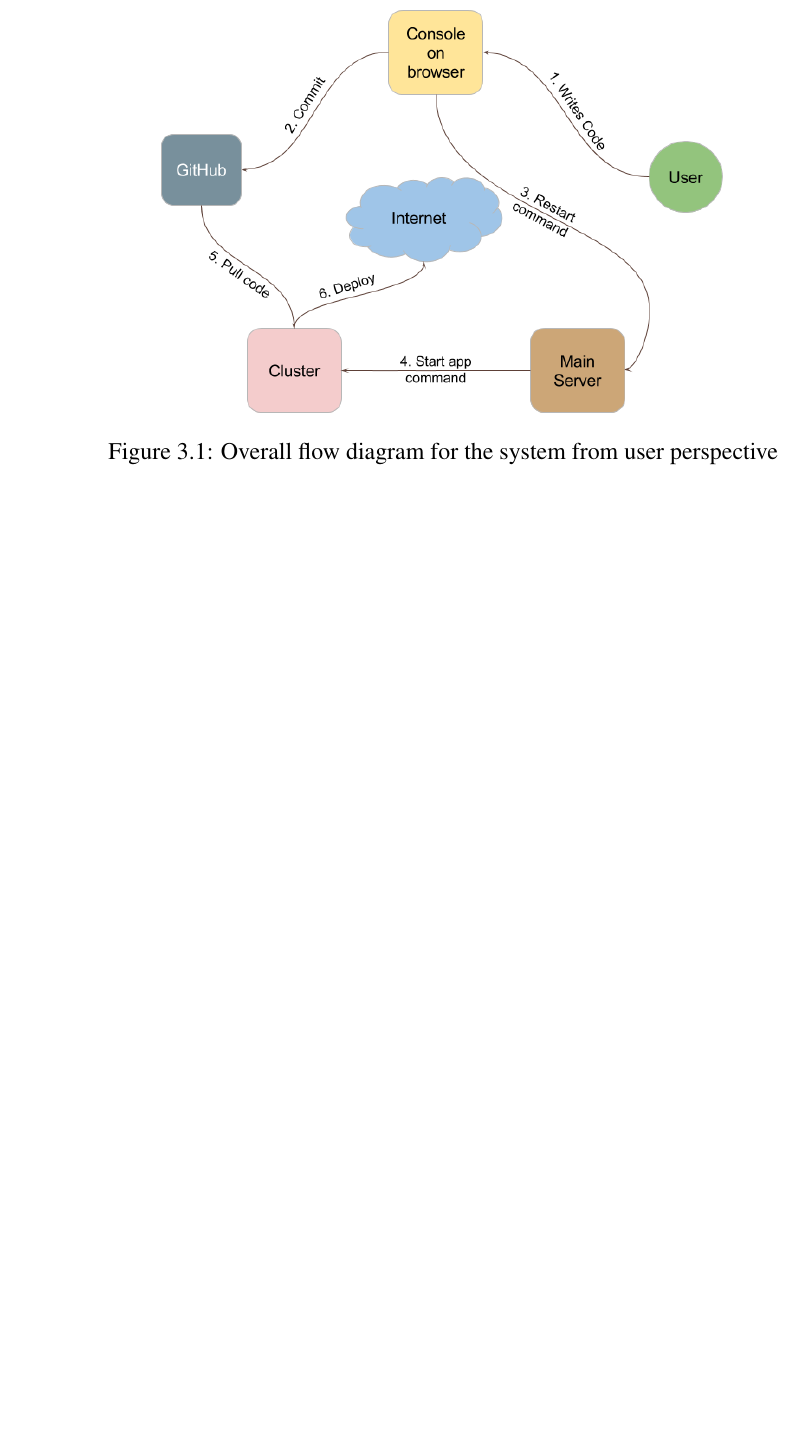
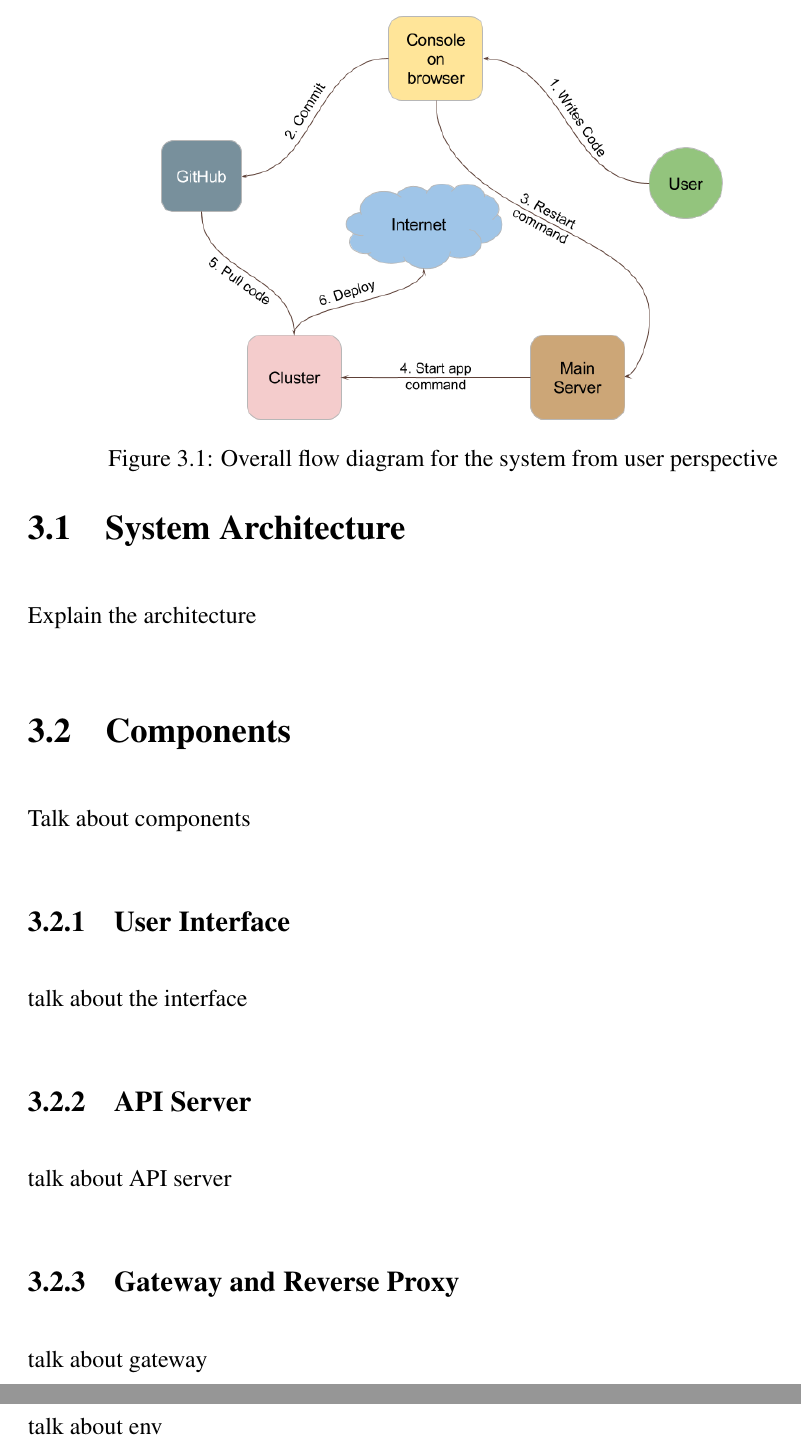
Before and after one commit to CodeAway/platform, a LaTeX thesis (report/thesis.tex): part of page 16 of 19 before the commit and two parts of pages 16 and 17 of 20 after it, the two joined at a grey line, cut so that both start at the same text, the shorter picture padded with empty space. Compiled offline with pdfLaTeX.

Commit message:
Corrections

```diff
--- a/report/thesis.tex
+++ b/report/thesis.tex
@@ -205,3 +205,7 @@ After considering all the options, it was decided to build the platform using fo
 	\item \textbf{Nginx}\footnote{\url{http://nginx.org/}} for reverse proxying urls to containers
 \end{itemize}
 
+\begin{figure}
+	\centering
+	\includegraphics[width=0.7\linewidth]{img/user_flow}
+	\caption[Overall flow diagram for the system]{Overall flow diagram for the system from user perspective}
@@ -219,12 +225,20 @@ Fig.~\ref{fig:userflow} gives an overall view of the architecture. From a user p
 
 \end{enumerate}
 
-\begin{figure}
-	\centering
-	\includegraphics[width=0.7\linewidth]{img/user_flow}
-	\caption[Overall flow diagram for the system]{Overall flow diagram for the system from user perspective}
-	\label{fig:userflow}
-\end{figure}
+\section{System Architecture}
+Explain the architecture
+
+\section{Components}
+Talk about components
+
+\subsection{User Interface}
+talk about the interface
+\subsection{API Server}
+talk about API server
+\subsection{Gateway and Reverse Proxy}
+talk about gateway
+\subsection{Programming Environment}
+talk about env
 
 %%%%%%%%%%%%%%%%%%%%%%%%%%%%%%%%%%%%%%%%%%%%%%%%%%%%%%%%%%%%
 % Appendices.
```
Also changed, not shown: report/thesis.tex (8 more changed lines).
